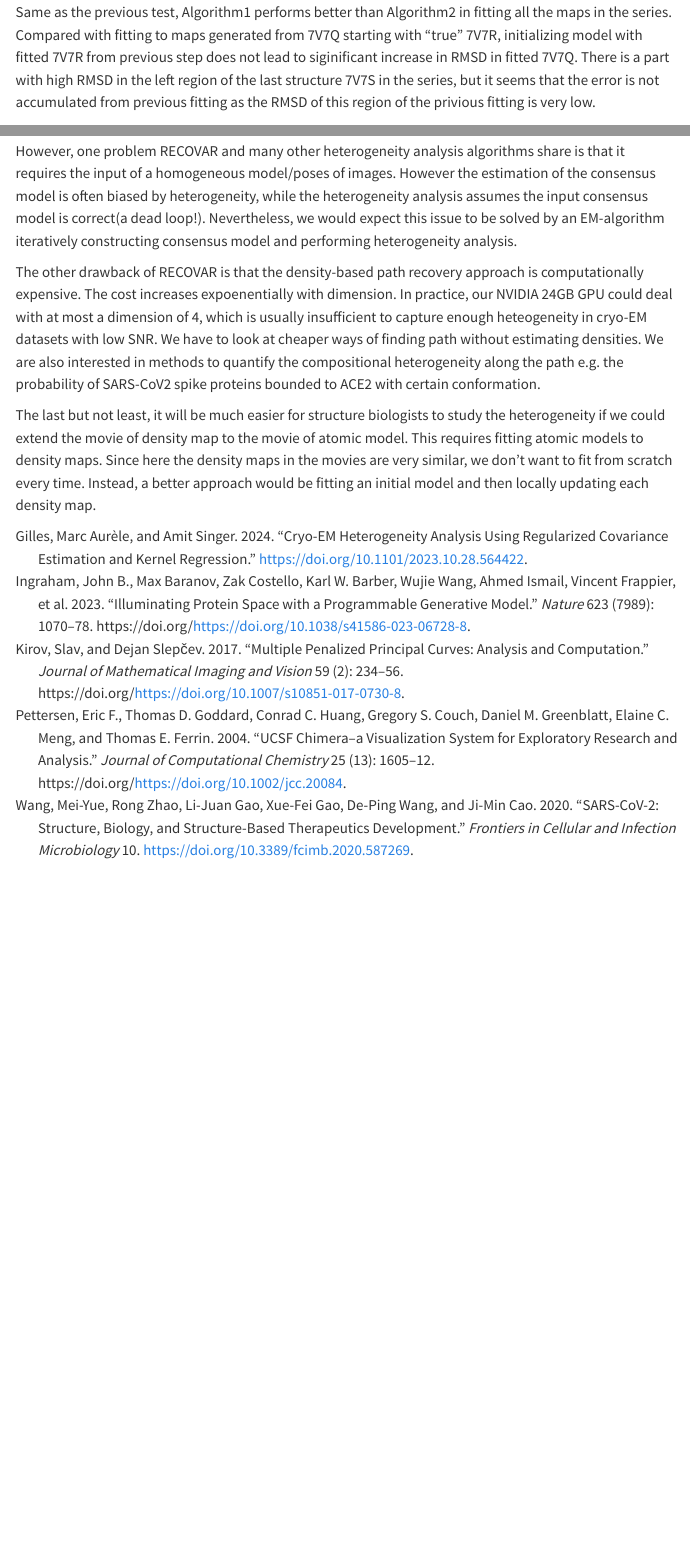
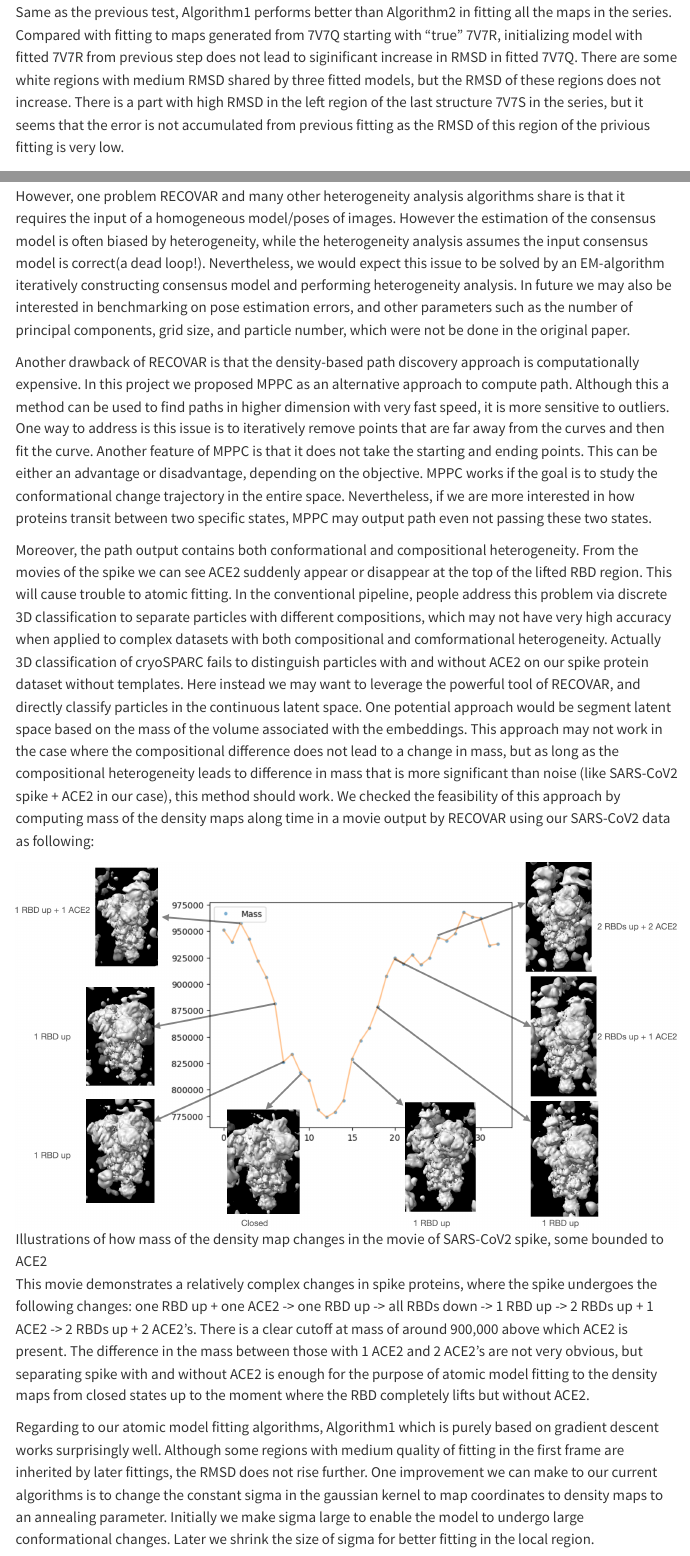
Before and after one commit to bioshape-analysis/blog, a Quarto document (posts/RECOVAR/index.qmd): the page in a window 1100 px wide, from 12700 px down, and a second part further down, joined at a grey line. Rendered offline with R 4.5, knitr and Pandoc in place of Quarto, with nearby package versions; menus at the side of the page are left out.

Commit message:
add discussion

```diff
--- a/posts/RECOVAR/index.qmd
+++ b/posts/RECOVAR/index.qmd
@@ -196,14 +196,20 @@ Most conformational changes in this series occur in the RBD region, with 7V7S un
 
 ![Test results on series from Algorithm2](img/series_gnn.png){ width=100% style="display: block; margin-left: auto; margin-right: auto;" }
 
-Same as the previous test, Algorithm1 performs better than Algorithm2 in fitting all the maps in the series. Compared with fitting to maps generated from 7V7Q starting with "true" 7V7R, initializing model with fitted 7V7R from previous step does not lead to siginificant increase in RMSD in fitted 7V7Q. There is a part with high RMSD in the left region of the last structure 7V7S in the series, but it seems that the error is not accumulated from previous fitting as the RMSD of this region of the privious fitting is very low.
+Same as the previous test, Algorithm1 performs better than Algorithm2 in fitting all the maps in the series. Compared with fitting to maps generated from 7V7Q starting with "true" 7V7R, initializing model with fitted 7V7R from previous step does not lead to siginificant increase in RMSD in fitted 7V7Q. There are some white regions with medium RMSD shared by three fitted models, but the RMSD of these regions does not increase. There is a part with high RMSD in the left region of the last structure 7V7S in the series, but it seems that the error is not accumulated from previous fitting as the RMSD of this region of the privious fitting is very low.
 
 
 ## Discussion
 RECOVAR has several advantages over other heteogeneity analysis methods. Besides the high interpretability we mentioned before, RECOVAR is proved to be able to discover compositional heterogeneity, which cannot be solved by some popular deep learning methods like 3DFlex. Moreover, RECOVAR has much less hyper-parameters to tune compared with deep learning models. The main hyper-parameter the user needs to specify is the number of proncipal components to use, which is a trade-off between the amount of heterogeneity to capture and computational cost.
 
-However, one problem RECOVAR and many other heterogeneity analysis algorithms share is that it requires the input of a homogeneous model/poses of images. However the estimation of the consensus model is often biased by heterogeneity, while the heterogeneity analysis assumes the input consensus model is correct(a dead loop!). Nevertheless, we would expect this issue to be solved by an EM-algorithm iteratively constructing consensus model and performing heterogeneity analysis.
+However, one problem RECOVAR and many other heterogeneity analysis algorithms share is that it requires the input of a homogeneous model/poses of images. However the estimation of the consensus model is often biased by heterogeneity, while the heterogeneity analysis assumes the input consensus model is correct(a dead loop!). Nevertheless, we would expect this issue to be solved by an EM-algorithm iteratively constructing consensus model and performing heterogeneity analysis. In future we may also be interested in benchmarking on pose estimation errors, and other parameters such as the number of principal components, grid size, and particle number, which were not be done in the original paper.
 
-The other drawback of RECOVAR is that the density-based path recovery approach is computationally expensive. The cost increases expoenentially with dimension. In practice, our NVIDIA 24GB GPU could deal with at most a dimension of 4, which is usually insufficient to capture enough heteogeneity in cryo-EM datasets with low SNR. We have to look at cheaper ways of finding path without estimating densities. We are also interested in methods to quantify the compositional heterogeneity along the path e.g. the probability of SARS-CoV2 spike proteins bounded to ACE2 with certain conformation.
+Another drawback of RECOVAR is that the density-based path discovery approach is computationally expensive. In this project we proposed MPPC as an alternative approach to compute path. Although this a method can be used to find paths in higher dimension with very fast speed, it is more sensitive to outliers. One way to address is this issue is to iteratively remove points that are far away from the curves and then fit the curve. Another feature of MPPC is that it does not take the starting and ending points. This can be either an advantage or disadvantage, depending on the objective. MPPC works if the goal is to study the conformational change trajectory in the entire space. Nevertheless, if we are more interested in how proteins transit between two specific states, MPPC may output path even not passing these two states.
 
-The last but not least, it will be much easier for structure biologists to study the heterogeneity if we could extend the movie of density map to the movie of atomic model. This requires fitting atomic models to density maps. Since here the density maps in the movies are very similar, we don't want to fit from scratch every time. Instead, a better approach would be fitting an initial model and then locally updating each density map.
+Moreover, the path output contains both conformational and compositional heterogeneity. From the movies of the spike we can see ACE2 suddenly appear or disappear at the top of the lifted RBD region. This will cause trouble to atomic fitting. In the conventional pipeline, people address this problem via discrete 3D classification to separate particles with different compositions, which may not have very high accuracy when applied to complex datasets with both compositional and comformational heterogeneity. Actually 3D classification of cryoSPARC fails to distinguish particles with and without ACE2 on our spike protein dataset without templates. Here instead we may want to leverage the powerful tool of RECOVAR, and directly classify particles in the continuous latent space. One potential approach would be segment latent space based on the mass of the volume associated with the embeddings. This approach may not work in the case where the compositional difference does not lead to a change in mass, but as long as the compositional heterogeneity leads to difference in mass that is more significant than noise (like SARS-CoV2 spike + ACE2 in our case), this method should work. We checked the feasibility of this approach by computing mass of the density maps along time in a movie output by RECOVAR using our SARS-CoV2 data as following:
+
+![Illustrations of how mass of the density map changes in the movie of SARS-CoV2 spike, some bounded to ACE2](img/mass.png){ width=100% style="display: block; margin-left: auto; margin-right: auto;" }
+
+This movie demonstrates a relatively complex changes in spike proteins, where the spike undergoes the following changes: one RBD up + one ACE2 -> one RBD up -> all RBDs down -> 1 RBD up -> 2 RBDs up + 1 ACE2 -> 2 RBDs up + 2 ACE2's. There is a clear cutoff at mass of around 900,000 above which ACE2 is present. The difference in the mass between those with 1 ACE2 and 2 ACE2's are not very obvious, but separating spike with and without ACE2 is enough for the purpose of atomic model fitting to the density maps from closed states up to the moment where the RBD completely lifts but without ACE2.
+
+Regarding to our atomic model fitting algorithms, Algorithm1 which is purely based on gradient descent works surprisingly well. Although some regions with medium quality of fitting in the first frame are inherited by later fittings, the RMSD does not rise further. One improvement we can make to our current algorithms is to change the constant sigma in the gaussian kernel to map coordinates to density maps to an annealing parameter. Initially we make sigma large to enable the model to undergo large conformational changes. Later we shrink the size of sigma for better fitting in the local region.
```
Also changed, not shown: posts/RECOVAR/img/mass.png (added).
